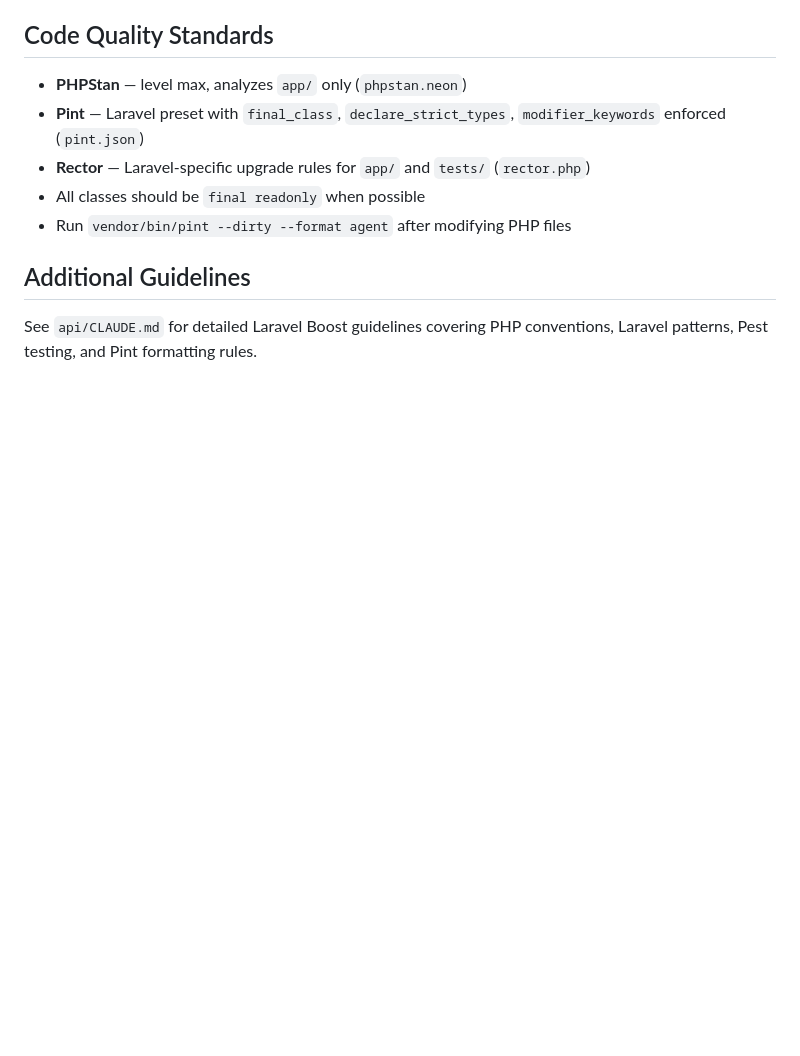
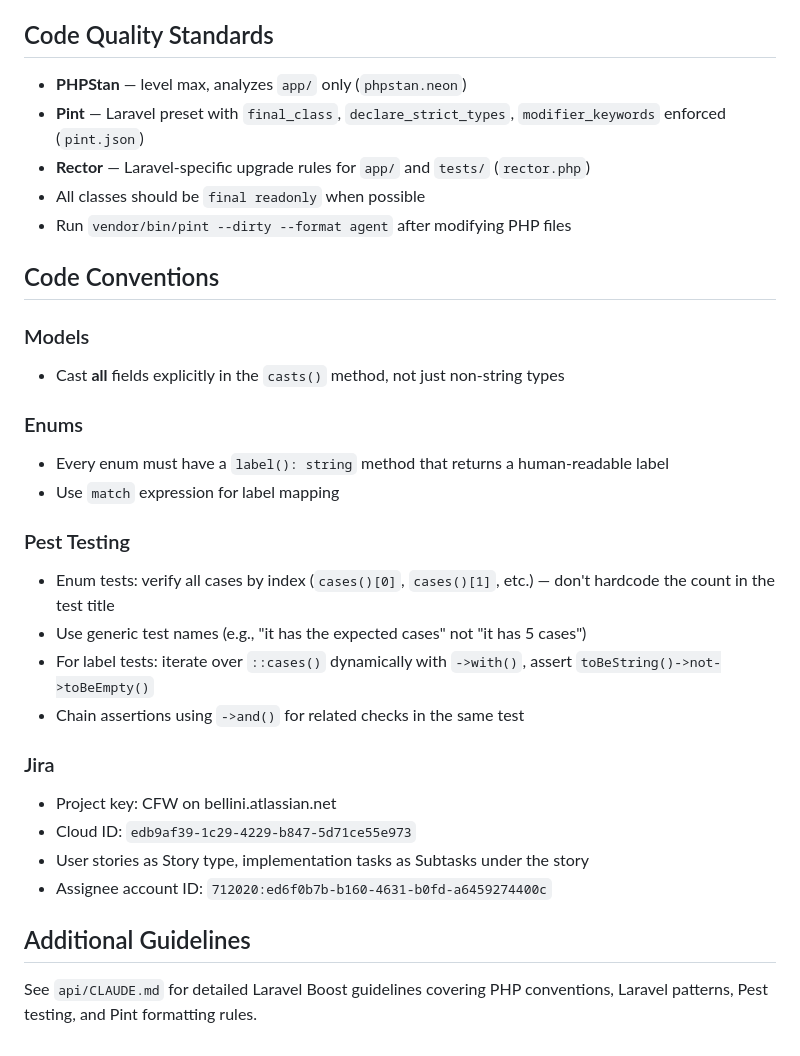
Before and after one commit to paolobellini/cashflowly, a Markdown page: CLAUDE.md, the part around the change. Rendered like a GitHub page; blank space fills up the shorter version.

```diff
--- a/CLAUDE.md
+++ b/CLAUDE.md
@@ -93,6 +93,27 @@ php artisan test --compact --filter=testName
 - All classes should be `final readonly` when possible
 - Run `vendor/bin/pint --dirty --format agent` after modifying PHP files
 
+## Code Conventions
+
+### Models
+- Cast **all** fields explicitly in the `casts()` method, not just non-string types
+
+### Enums
+- Every enum must have a `label(): string` method that returns a human-readable label
+- Use `match` expression for label mapping
+
+### Pest Testing
+- Enum tests: verify all cases by index (`cases()[0]`, `cases()[1]`, etc.) — don't hardcode the count in the test title
+- Use generic test names (e.g., "it has the expected cases" not "it has 5 cases")
+- For label tests: iterate over `::cases()` dynamically with `->with()`, assert `toBeString()->not->toBeEmpty()`
+- Chain assertions using `->and()` for related checks in the same test
+
+### Jira
+- Project key: CFW on bellini.atlassian.net
+- Cloud ID: `edb9af39-1c29-4229-b847-5d71ce55e973`
+- User stories as Story type, implementation tasks as Subtasks under the story
+- Assignee account ID: `712020:ed6f0b7b-b160-4631-b0fd-a6459274400c`
+
 ## Additional Guidelines
 
 See `api/CLAUDE.md` for detailed Laravel Boost guidelines covering PHP conventions, Laravel patterns, Pest testing, and Pint formatting rules.
```
Also changed, not shown: api/CLAUDE.md (+55 -84 lines).
